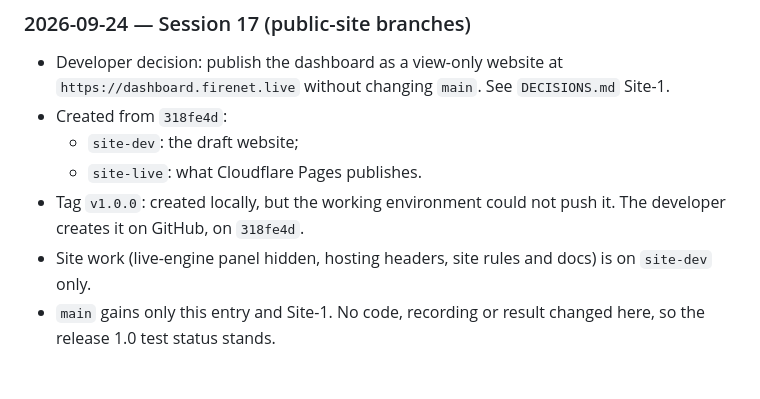
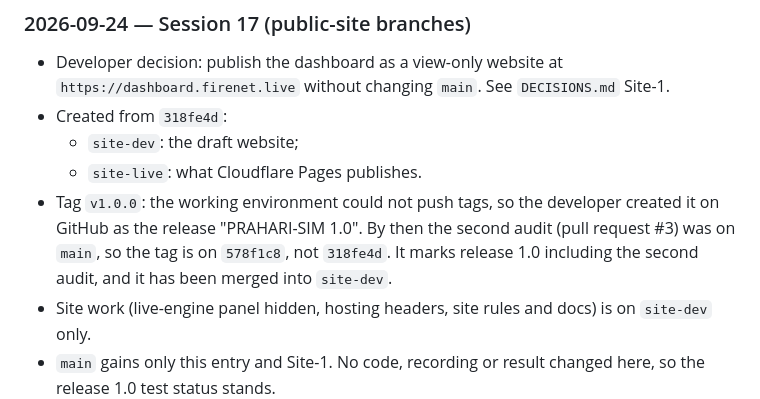
Before and after one commit to bhardwaj-kushagra/PRAHARI, a Markdown page: PROGRESS.md, the part around the change. Rendered like a GitHub page; blank space fills up the shorter version.

Commit message:
Correct where the v1.0.0 tag points in Site-1 and Session 17
The tag was created on GitHub after the second audit reached main, so it
marks 578f1c8, not 318fe4d. Wording only.

Co-Authored-By: Claude Opus 5.5 <noreply@anthropic.com>
Claude-Session: https://claude.ai/code/session_01BdcybAFgb8mJ5jHkwCC4zS

```diff
--- a/PROGRESS.md
+++ b/PROGRESS.md
@@ -505,8 +505,9 @@ passing and log output changes in `DECISIONS.md`.
 - Created from `318fe4d`:
   - `site-dev`: the draft website;
   - `site-live`: what Cloudflare Pages publishes.
-- Tag `v1.0.0`: created locally, but the working environment could not push it. The developer creates it on GitHub,
-  on `318fe4d`.
+- Tag `v1.0.0`: the working environment could not push tags, so the developer created it on GitHub as the release
+  "PRAHARI-SIM 1.0". By then the second audit (pull request #3) was on `main`, so the tag is on `578f1c8`, not
+  `318fe4d`. It marks release 1.0 including the second audit, and it has been merged into `site-dev`.
 - Site work (live-engine panel hidden, hosting headers, site rules and docs) is on `site-dev` only.
 - `main` gains only this entry and Site-1. No code, recording or result changed here, so the release 1.0 test status
   stands.
```
Also changed, not shown: DECISIONS.md (+2 -1 lines).
